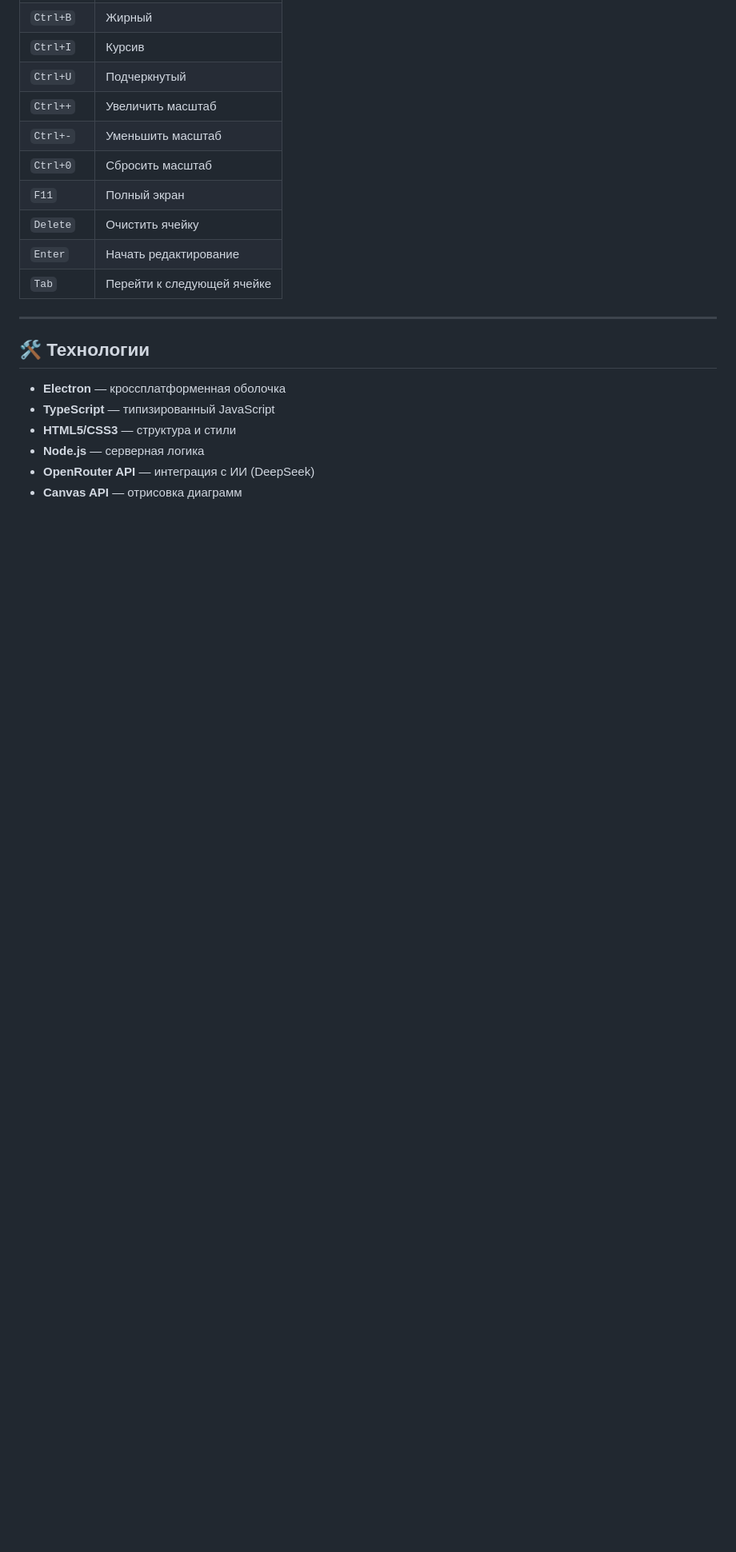
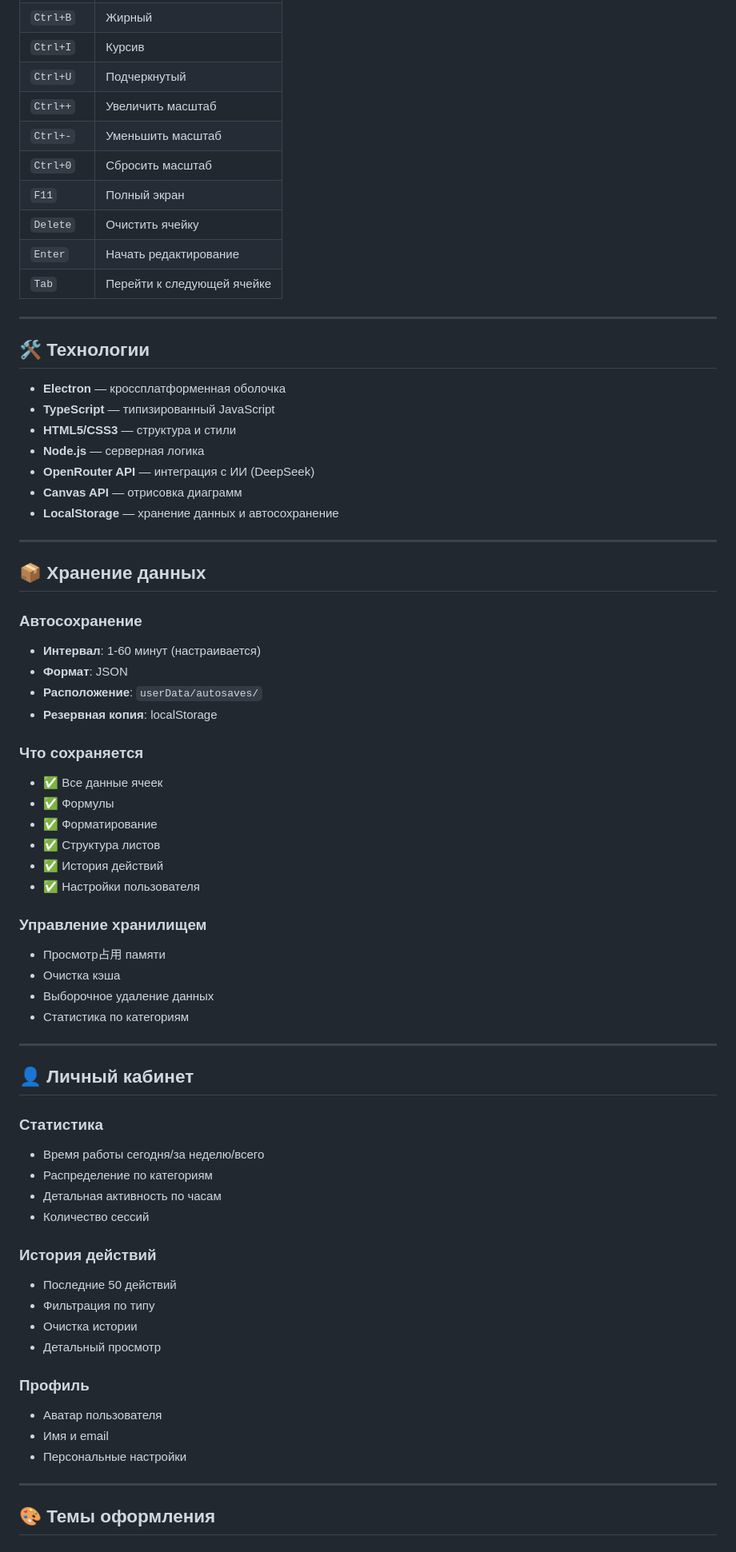
Before and after one commit to kotyara12345678/SmartTable, a Markdown page: README.md, the part around one of its changes. Shown at 80% size. Drawn GitHub-style; blank space fills up the shorter version.

```diff
--- a/README.md
+++ b/README.md
@@ -310,3 +324,54 @@ SmartTable/
 - **Node.js** — серверная логика
 - **OpenRouter API** — интеграция с ИИ (DeepSeek)
 - **Canvas API** — отрисовка диаграмм
+- **LocalStorage** — хранение данных и автосохранение
+
+---
+
+## 📦 Хранение данных
+
+### Автосохранение
+- **Интервал**: 1-60 минут (настраивается)
+- **Формат**: JSON
+- **Расположение**: `userData/autosaves/`
+- **Резервная копия**: localStorage
+
+### Что сохраняется
+- ✅ Все данные ячеек
+- ✅ Формулы
+- ✅ Форматирование
+- ✅ Структура листов
+- ✅ История действий
+- ✅ Настройки пользователя
+
+### Управление хранилищем
+- Просмотр占用 памяти
+- Очистка кэша
+- Выборочное удаление данных
+- Статистика по категориям
+
+---
+
+## 👤 Личный кабинет
+
+### Статистика
+- Время работы сегодня/за неделю/всего
+- Распределение по категориям
+- Детальная активность по часам
+- Количество сессий
+
+### История действий
+- Последние 50 действий
+- Фильтрация по типу
+- Очистка истории
+- Детальный просмотр
+
+### Профиль
+- Аватар пользователя
+- Имя и email
+- Персональные настройки
+
+---
+
+## 🎨 Темы оформления
+
```
Also changed, not shown: other parts of README.md (+63 -4 lines).
